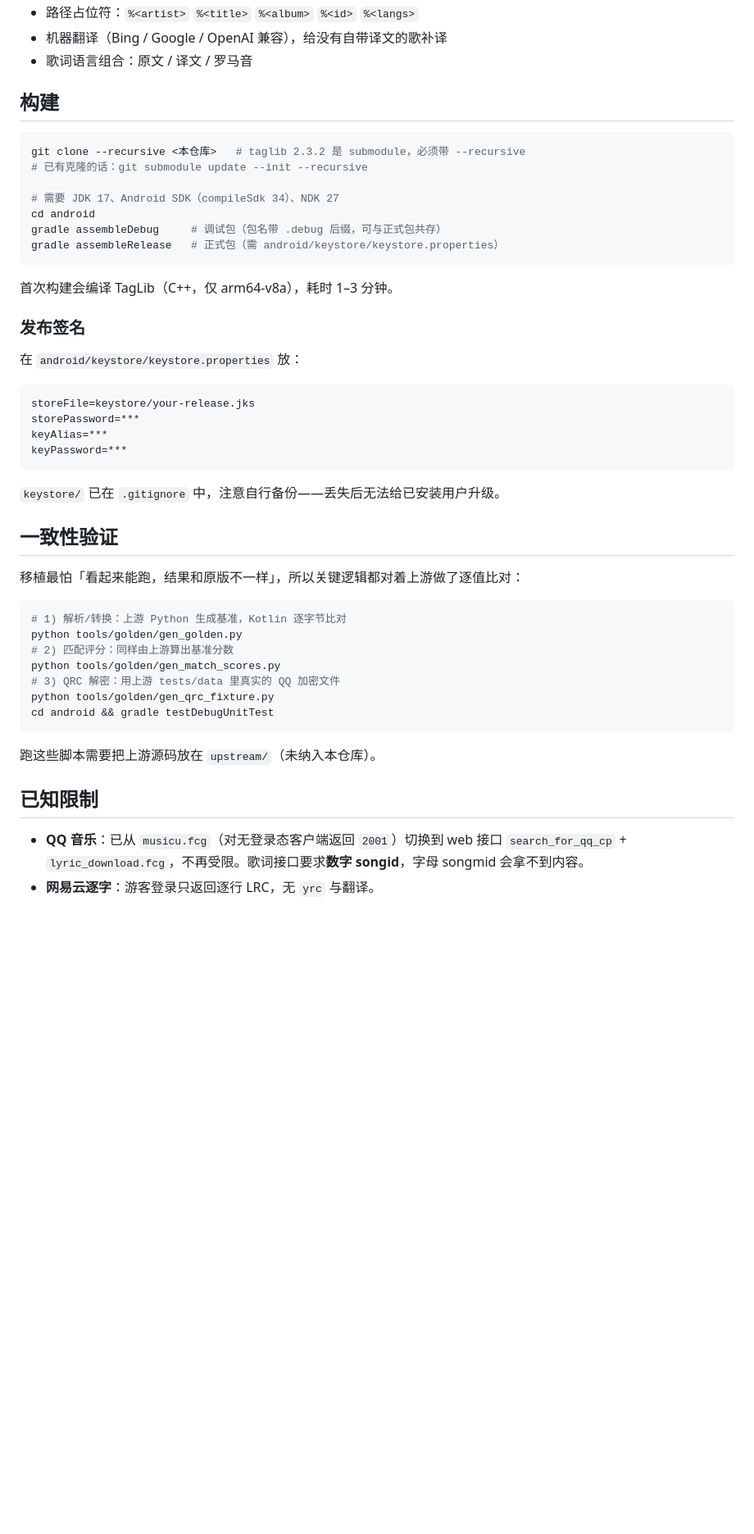
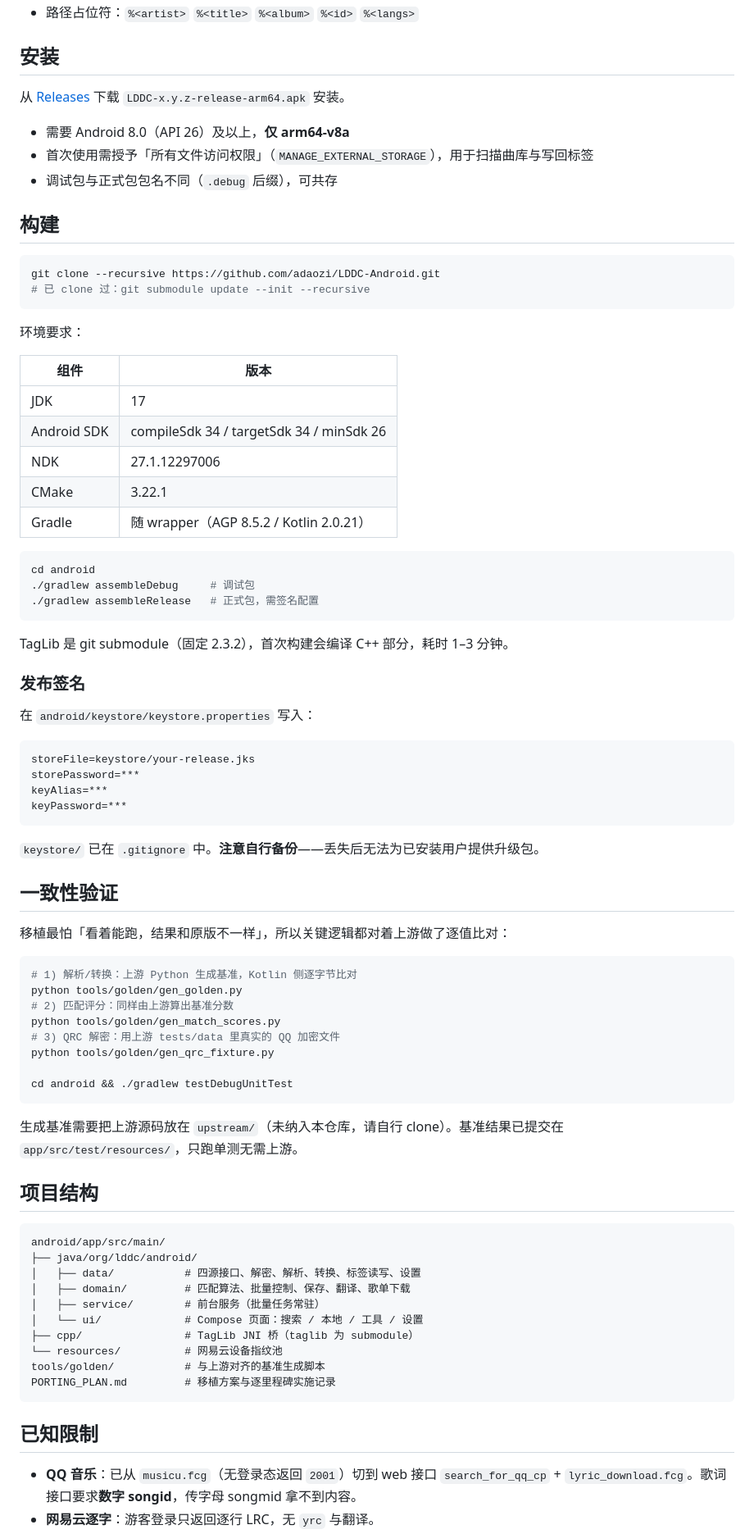
Before and after one commit to adaozi/LDDC-Android, a Markdown page: README.md, the part around one of its changes. Shown at 82% size. Rendered like a GitHub page; blank space fills up the shorter version.

````diff
--- a/README.md
+++ b/README.md
@@ -29,24 +61,41 @@
 - 路径占位符：`%<artist>` `%<title>` `%<album>` `%<id>` `%<langs>`
-- 机器翻译（Bing / Google / OpenAI 兼容），给没有自带译文的歌补译
-- 歌词语言组合：原文 / 译文 / 罗马音
+
+## 安装
+
+从 [Releases](https://github.com/adaozi/LDDC-Android/releases) 下载 `LDDC-x.y.z-release-arm64.apk` 安装。
+
+- 需要 Android 8.0（API 26）及以上，**仅 arm64-v8a**
+- 首次使用需授予「所有文件访问权限」（`MANAGE_EXTERNAL_STORAGE`），用于扫描曲库与写回标签
+- 调试包与正式包包名不同（`.debug` 后缀），可共存
 
 ## 构建
 
 ```bash
-git clone --recursive <本仓库>   # taglib 2.3.2 是 submodule，必须带 --recursive
-# 已有克隆的话：git submodule update --init --recursive
-
-# 需要 JDK 17、Android SDK（compileSdk 34）、NDK 27
-cd android
-gradle assembleDebug     # 调试包（包名带 .debug 后缀，可与正式包共存）
-gradle assembleRelease   # 正式包（需 android/keystore/keystore.properties）
+git clone --recursive https://github.com/adaozi/LDDC-Android.git
+# 已 clone 过：git submodule update --init --recursive
 ```
 
-首次构建会编译 TagLib（C++，仅 arm64-v8a），耗时 1–3 分钟。
+环境要求：
+
+| 组件 | 版本 |
+|---|---|
+| JDK | 17 |
+| Android SDK | compileSdk 34 / targetSdk 34 / minSdk 26 |
+| NDK | 27.1.12297006 |
+| CMake | 3.22.1 |
+| Gradle | 随 wrapper（AGP 8.5.2 / Kotlin 2.0.21） |
+
+```bash
+cd android
+./gradlew assembleDebug     # 调试包
+./gradlew assembleRelease   # 正式包，需签名配置
+```
+
+TagLib 是 git submodule（固定 2.3.2），首次构建会编译 C++ 部分，耗时 1–3 分钟。
 
 ### 发布签名
 
-在 `android/keystore/keystore.properties` 放：
+在 `android/keystore/keystore.properties` 写入：
 
 ```properties
 storeFile=keystore/your-release.jks
@@ -55,25 +104,41 @@ keyAlias=***
 keyPassword=***
 ```
 
-`keystore/` 已在 `.gitignore` 中，注意自行备份——丢失后无法给已安装用户升级。
+`keystore/` 已在 `.gitignore` 中。**注意自行备份**——丢失后无法为已安装用户提供升级包。
 
 ## 一致性验证
 
-移植最怕「看起来能跑，结果和原版不一样」，所以关键逻辑都对着上游做了逐值比对：
+移植最怕「看着能跑，结果和原版不一样」，所以关键逻辑都对着上游做了逐值比对：
 
 ```bash
-# 1) 解析/转换：上游 Python 生成基准，Kotlin 逐字节比对
+# 1) 解析/转换：上游 Python 生成基准，Kotlin 侧逐字节比对
 python tools/golden/gen_golden.py
 # 2) 匹配评分：同样由上游算出基准分数
 python tools/golden/gen_match_scores.py
 # 3) QRC 解密：用上游 tests/data 里真实的 QQ 加密文件
 python tools/golden/gen_qrc_fixture.py
-cd android && gradle testDebugUnitTest
+
+cd android && ./gradlew testDebugUnitTest
 ```
 
-跑这些脚本需要把上游源码放在 `upstream/`（未纳入本仓库）。
+生成基准需要把上游源码放在 `upstream/`（未纳入本仓库，请自行 clone）。基准结果已提交在 `app/src/test/resources/`，只跑单测无需上游。
+
+## 项目结构
+
+```
+android/app/src/main/
+├── java/org/lddc/android/
+│   ├── data/           # 四源接口、解密、解析、转换、标签读写、设置
+│   ├── domain/         # 匹配算法、批量控制、保存、翻译、歌单下载
+│   ├── service/        # 前台服务（批量任务常驻）
+│   └── ui/             # Compose 页面：搜索 / 本地 / 工具 / 设置
+├── cpp/                # TagLib JNI 桥（taglib 为 submodule）
+└── resources/          # 网易云设备指纹池
+tools/golden/           # 与上游对齐的基准生成脚本
+PORTING_PLAN.md         # 移植方案与逐里程碑实施记录
+```
 
 ## 已知限制
 
-- **QQ 音乐**：已从 `musicu.fcg`（对无登录态客户端返回 `2001`）切换到 web 接口 `search_for_qq_cp` + `lyric_download.fcg`，不再受限。歌词接口要求**数字 songid**，字母 songmid 会拿不到内容。
+- **QQ 音乐**：已从 `musicu.fcg`（无登录态返回 `2001`）切到 web 接口 `search_for_qq_cp` + `lyric_download.fcg`。歌词接口要求**数字 songid**，传字母 songmid 拿不到内容。
 - **网易云逐字**：游客登录只返回逐行 LRC，无 `yrc` 与翻译。
````
Also changed, not shown: other parts of README.md (+57 -19 lines), CHANGELOG.md (added, +48 -0 lines), PORTING_PLAN.md (+14 -14 lines), android/README.md (deleted, +0 -135 lines), docs/screenshots/local-batch.png (added), docs/screenshots/preview.png (added), docs/screenshots/search.png (added), docs/screenshots/settings.png (added).
